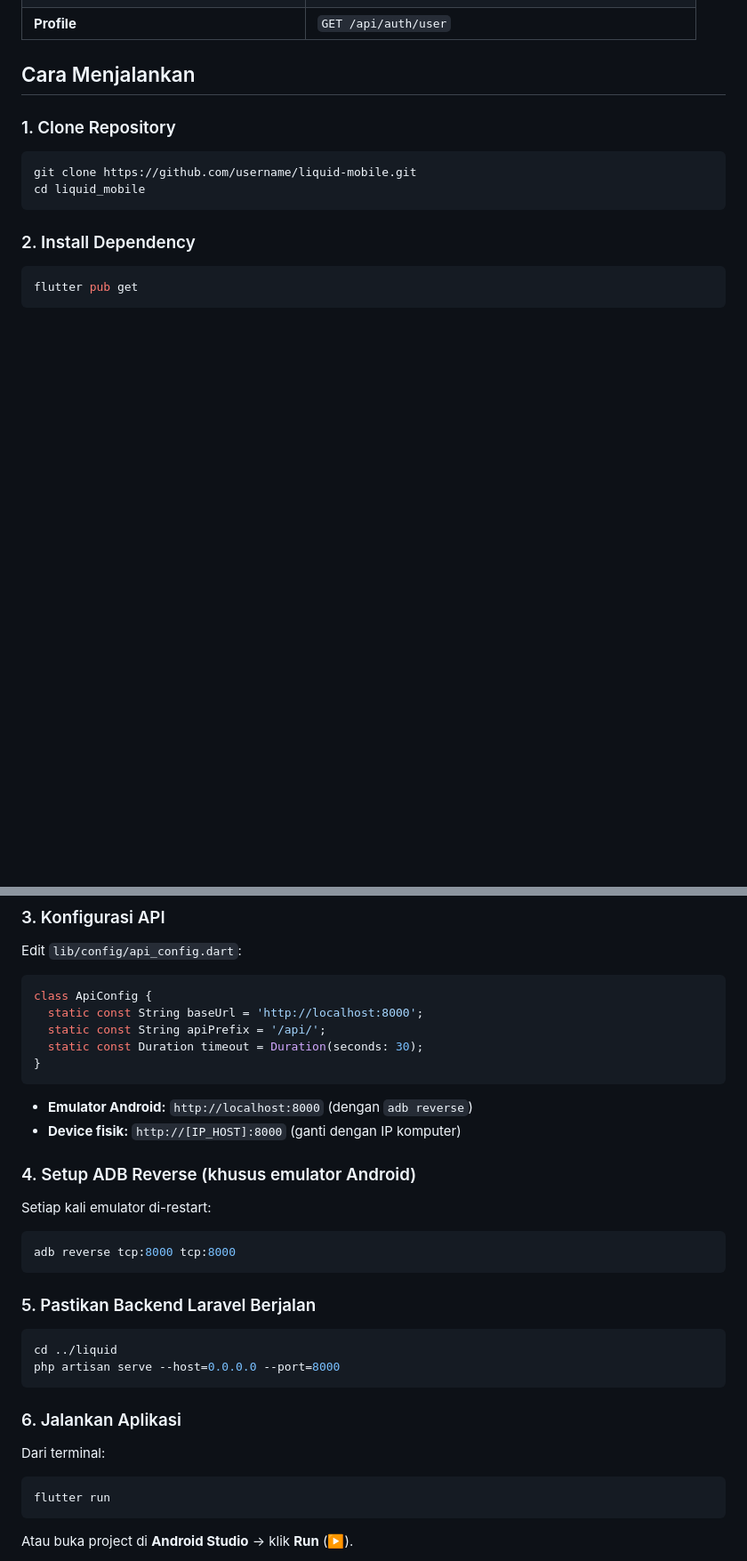
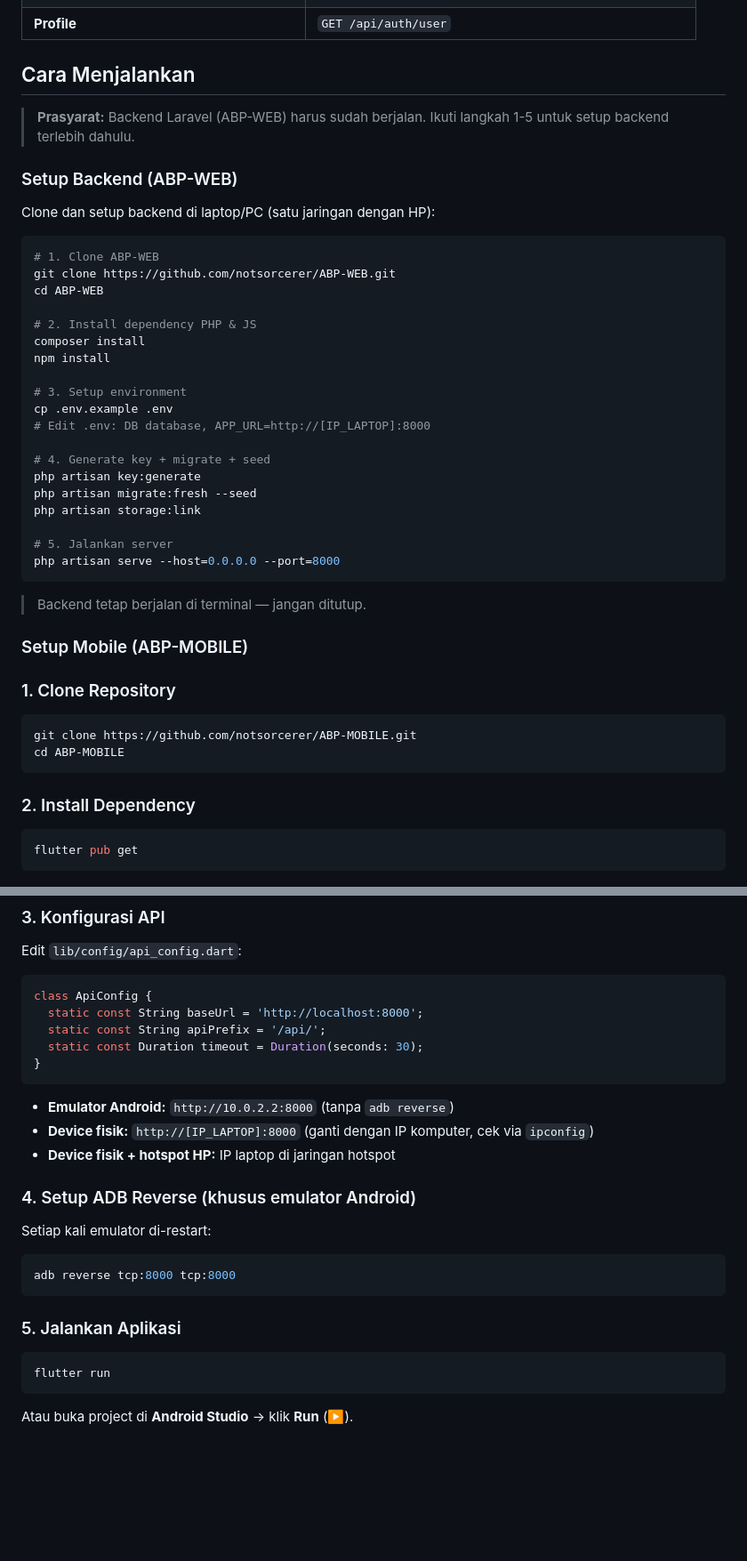
Before and after one commit to notsorcerer/ABP-MOBILE, a Markdown page: README.md, 2 parts joined by grey strips. Shown at 89% size. Drawn GitHub-style; blank space fills up the shorter version.

Commit message:
docs: add full backend setup instructions in Cara Menjalankan

````diff
--- a/README.md
+++ b/README.md
@@ -93,11 +93,43 @@ lib/
 
 ## Cara Menjalankan
 
+> **Prasyarat:** Backend Laravel (ABP-WEB) harus sudah berjalan. Ikuti langkah 1-5 untuk setup backend terlebih dahulu.
+
+### Setup Backend (ABP-WEB)
+
+Clone dan setup backend di laptop/PC (satu jaringan dengan HP):
+
+```bash
+# 1. Clone ABP-WEB
+git clone https://github.com/notsorcerer/ABP-WEB.git
+cd ABP-WEB
+
+# 2. Install dependency PHP & JS
+composer install
+npm install
+
+# 3. Setup environment
+cp .env.example .env
+# Edit .env: DB database, APP_URL=http://[IP_LAPTOP]:8000
+
+# 4. Generate key + migrate + seed
+php artisan key:generate
+php artisan migrate:fresh --seed
+php artisan storage:link
+
+# 5. Jalankan server
+php artisan serve --host=0.0.0.0 --port=8000
+```
+
+> Backend tetap berjalan di terminal — jangan ditutup.
+
+### Setup Mobile (ABP-MOBILE)
+
 ### 1. Clone Repository
 
 ```bash
-git clone https://github.com/username/liquid-mobile.git
-cd liquid_mobile
+git clone https://github.com/notsorcerer/ABP-MOBILE.git
+cd ABP-MOBILE
 ```
 
 ### 2. Install Dependency
@@ -118,8 +150,9 @@ class ApiConfig {
 }
 ```
 
-- **Emulator Android:** `http://localhost:8000` (dengan `adb reverse`)
-- **Device fisik:** `http://[IP_HOST]:8000` (ganti dengan IP komputer)
+- **Emulator Android:** `http://10.0.2.2:8000` (tanpa `adb reverse`)
+- **Device fisik:** `http://[IP_LAPTOP]:8000` (ganti dengan IP komputer, cek via `ipconfig`)
+- **Device fisik + hotspot HP:** IP laptop di jaringan hotspot
 
 ### 4. Setup ADB Reverse (khusus emulator Android)
 
@@ -129,16 +162,7 @@ Setiap kali emulator di-restart:
 adb reverse tcp:8000 tcp:8000
 ```
 
-### 5. Pastikan Backend Laravel Berjalan
-
-```bash
-cd ../liquid
-php artisan serve --host=0.0.0.0 --port=8000
-```
-
-### 6. Jalankan Aplikasi
-
-Dari terminal:
+### 5. Jalankan Aplikasi
 
 ```bash
 flutter run
````
